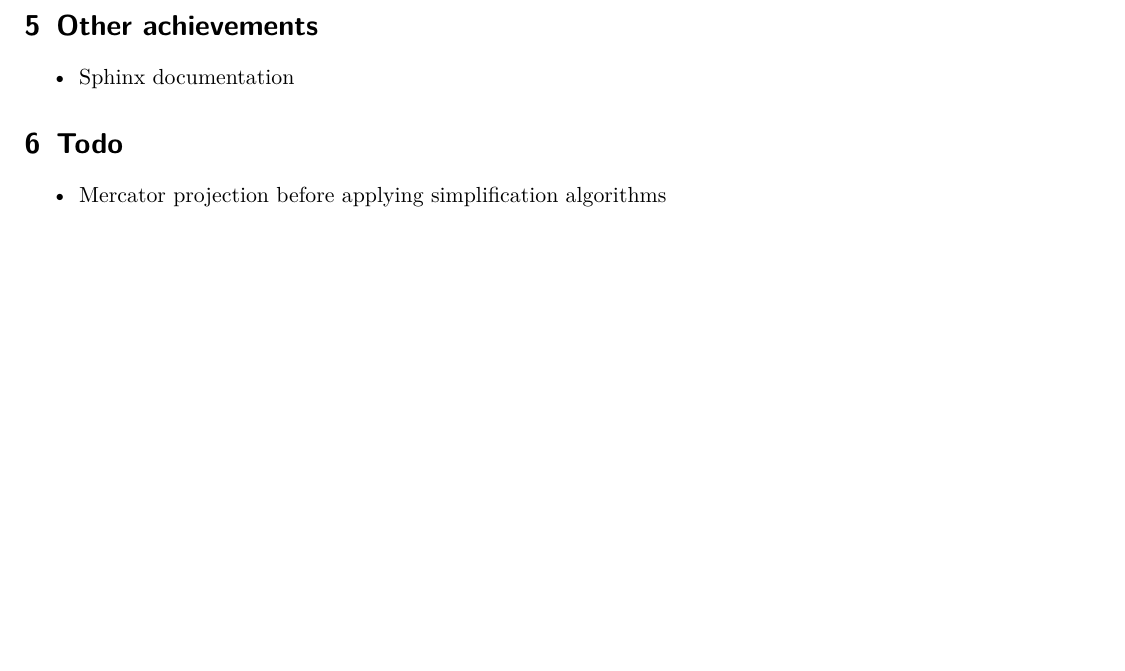
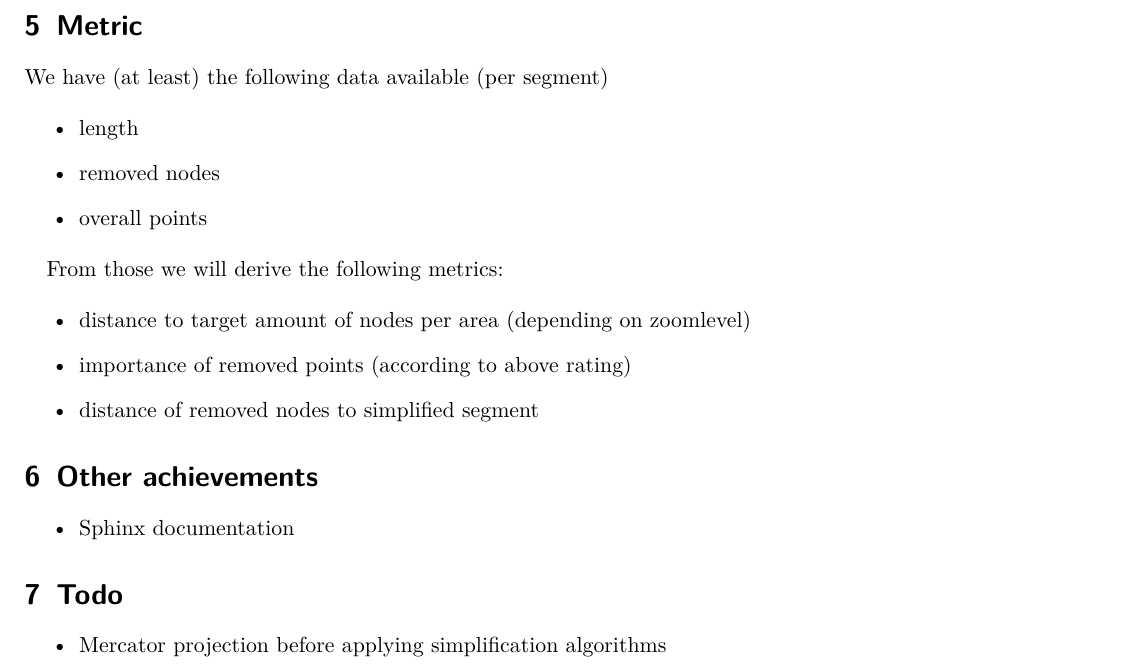
Before and after one commit to fhirschmann/algolab, a LaTeX document (report/interim_0.tex): part of page 4 of 5, cut at the place of the change, the shorter picture padded with empty space. Compiled offline with pdfLaTeX.

Commit message:
Add metrics section.
Signed-off-by: Michael Markert <markert.michael@googlemail.com>

```diff
--- a/report/interim_0.tex
+++ b/report/interim_0.tex
@@ -68,6 +68,23 @@ line segment.\\
 \includegraphics[scale=0.49]{rdprg-1.png}
 \includegraphics[scale=0.49]{rdprg-2.png}
 
+\section{Metric}
+We have (at least) the following data available (per segment)
+
+\begin{itemize}
+\item length
+\item removed nodes
+\item overall points
+\end{itemize}
+
+From those we will derive the following metrics:
+
+\begin{itemize}
+\item distance to target amount of nodes per area (depending on zoomlevel)
+\item importance of removed points (according to above rating)
+\item distance of removed nodes to simplified segment
+\end{itemize}
+
 \section{Other achievements}
 \begin{itemize}
     \item Sphinx documentation
```
